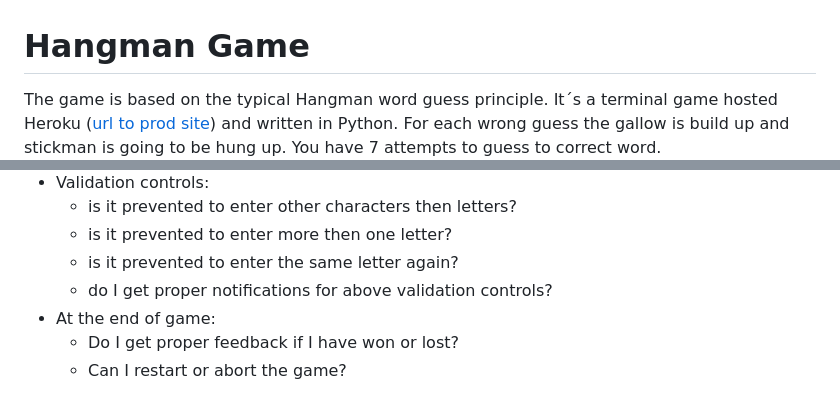
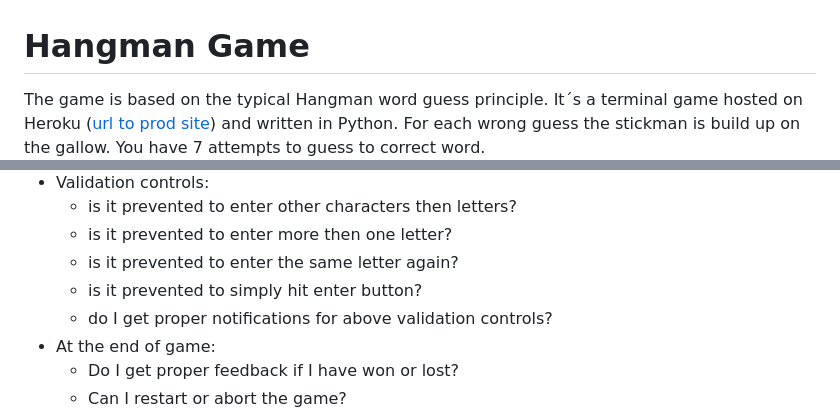
Before and after one commit to clekremer/portfolio3_hangman, a Markdown page: README.md, 2 parts joined by grey strips. GitHub-like rendering.

Commit message:
DOCS: Review readme file and remove typos.

```diff
--- a/README.md
+++ b/README.md
@@ -1,6 +1,6 @@
 # Hangman Game
 
-The game is based on the typical Hangman word guess principle. It´s a terminal game hosted Heroku ([url to prod site](https://portfolio3-hangman-3c9d3306a756.herokuapp.com/)) and written in Python. For each wrong guess the gallow is build up and stickman is going to be hung up. You have 7 attempts to guess to correct word.
+The game is based on the typical Hangman word guess principle. It´s a terminal game hosted on Heroku ([url to prod site](https://portfolio3-hangman-3c9d3306a756.herokuapp.com/)) and written in Python. For each wrong guess the stickman is build up on the gallow. You have 7 attempts to guess to correct word.
 ![Image of landing page](docs/readme_images/start_game.PNG)
 
 
@@ -87,6 +87,7 @@ The following Test Cases were used for manual testing:
     - is it prevented to enter other characters then letters?
     - is it prevented to enter more then one letter?
     - is it prevented to enter the same letter again?
+    - is it prevented to simply hit enter button?
     - do I get proper notifications for above validation controls?
  - At the end of game:
     - Do I get proper feedback if I have won or lost?
```
Also changed, not shown: other parts of README.md (+1 -1 lines).
